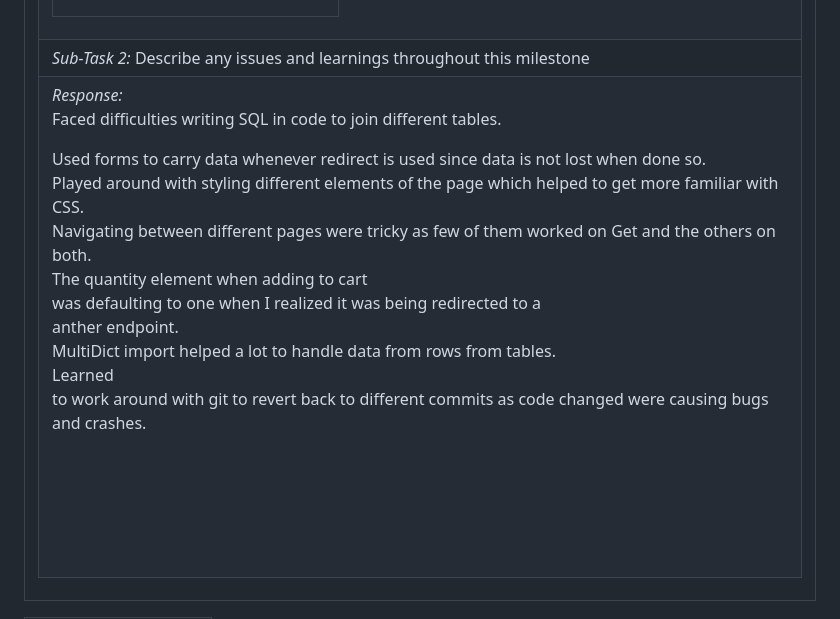
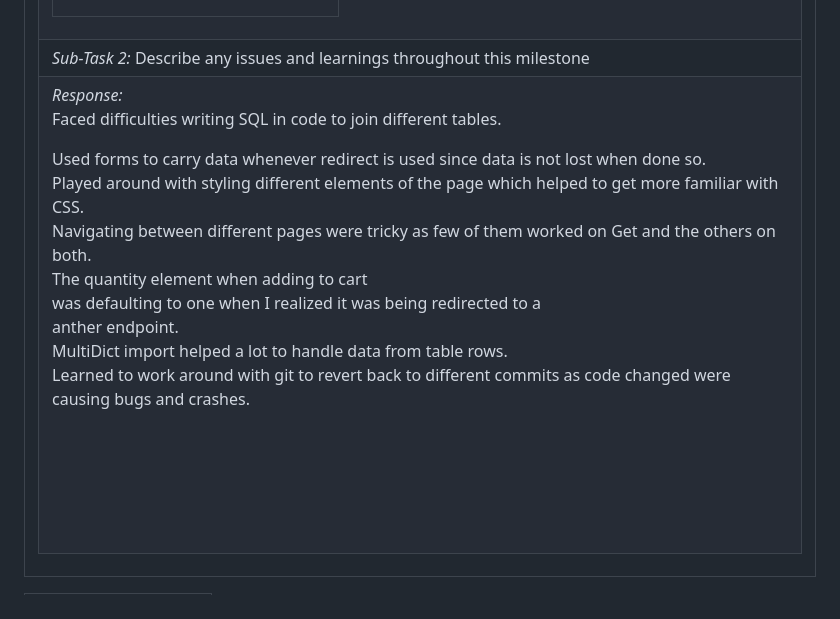
Before and after one commit to RisheekK/IS601-006, a Markdown page: Project/Milestone3.md, the part around the change printed below. Rendered like a GitHub page.

```diff
--- a/Project/Milestone3.md
+++ b/Project/Milestone3.md
@@ -109,6 +115,6 @@
 </td></tr>
 </table></td></tr>
 <tr><td> <em>Sub-Task 2: </em> Describe any issues and learnings throughout this milestone</td></tr>
-<tr><td> <em>Response:</em> <p>Faced difficulties writing SQL in code to join different tables.<div>Used forms to carry data whenever redirect is used since data is not lost when done so.</div><div>Played around with styling different elements of the page which helped to get more familiar with CSS.</div><div>Navigating between different pages were tricky as few of them worked on Get and the others on both.</div><div>The quantity element when adding to cart<br>was defaulting to one when I realized it was being redirected to a<br>anther endpoint.</div><div>MultiDict import helped a lot to handle data from rows from tables.<br></div><div>Learned<br>to work around with git to revert back to different commits as code changed were causing bugs and crashes.</div><div><br></div><div><br><div><br></div></div><br></p><br></td></tr>
+<tr><td> <em>Response:</em> <p>Faced difficulties writing SQL in code to join different tables.<div>Used forms to carry data whenever redirect is used since data is not lost when done so.</div><div>Played around with styling different elements of the page which helped to get more familiar with CSS.</div><div>Navigating between different pages were tricky as few of them worked on Get and the others on both.</div><div>The quantity element when adding to cart<br>was defaulting to one when I realized it was being redirected to a<br>anther endpoint.</div><div>MultiDict import helped a lot to handle data from table rows.<br></div><div>Learned to work around with git to revert back to different commits as code changed were causing bugs and crashes.</div><div><br></div><div><br><div><br></div></div><br></p><br></td></tr>
 </table></td></tr>
 <table><tr><td><em>Grading Link: </em><a rel="noreferrer noopener" href="https://learn.ethereallab.app/homework/IS601-006-S23/is601-milestone-3-shop-project/grade/rr284" target="_blank">Grading</a></td></tr></table>
```
Also changed, not shown: other parts of Project/Milestone3.md (+9 -3 lines).
